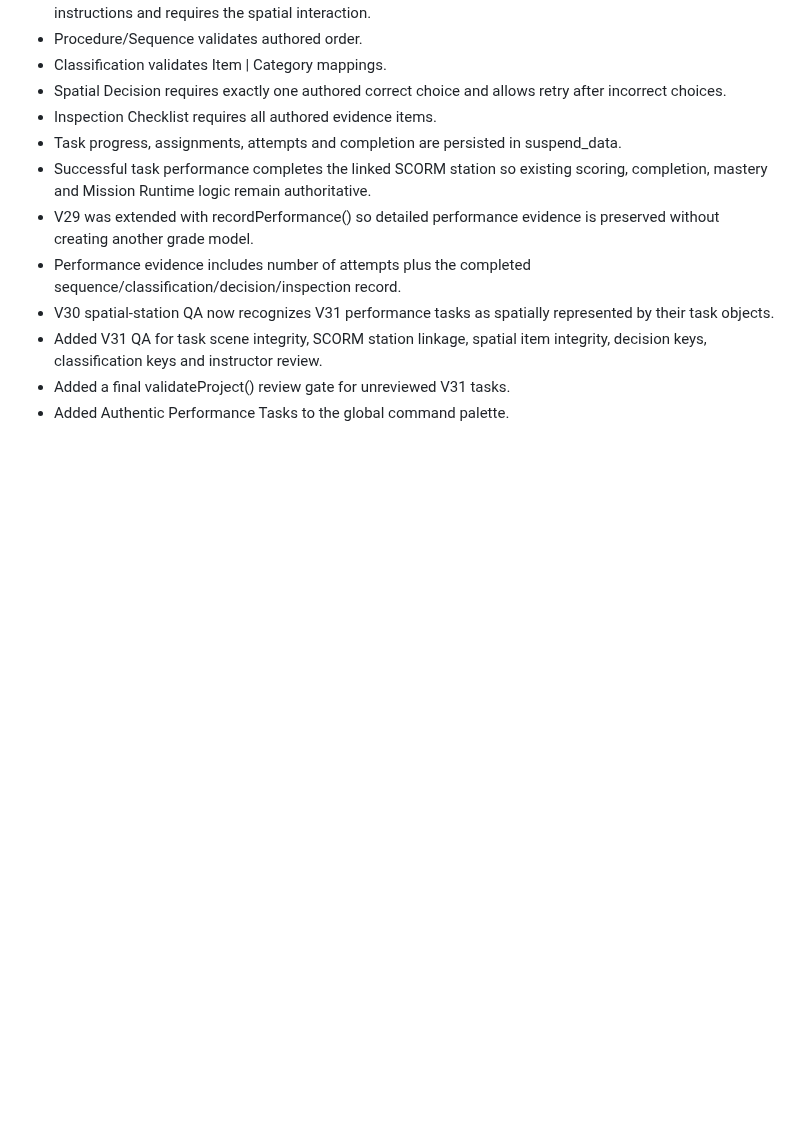
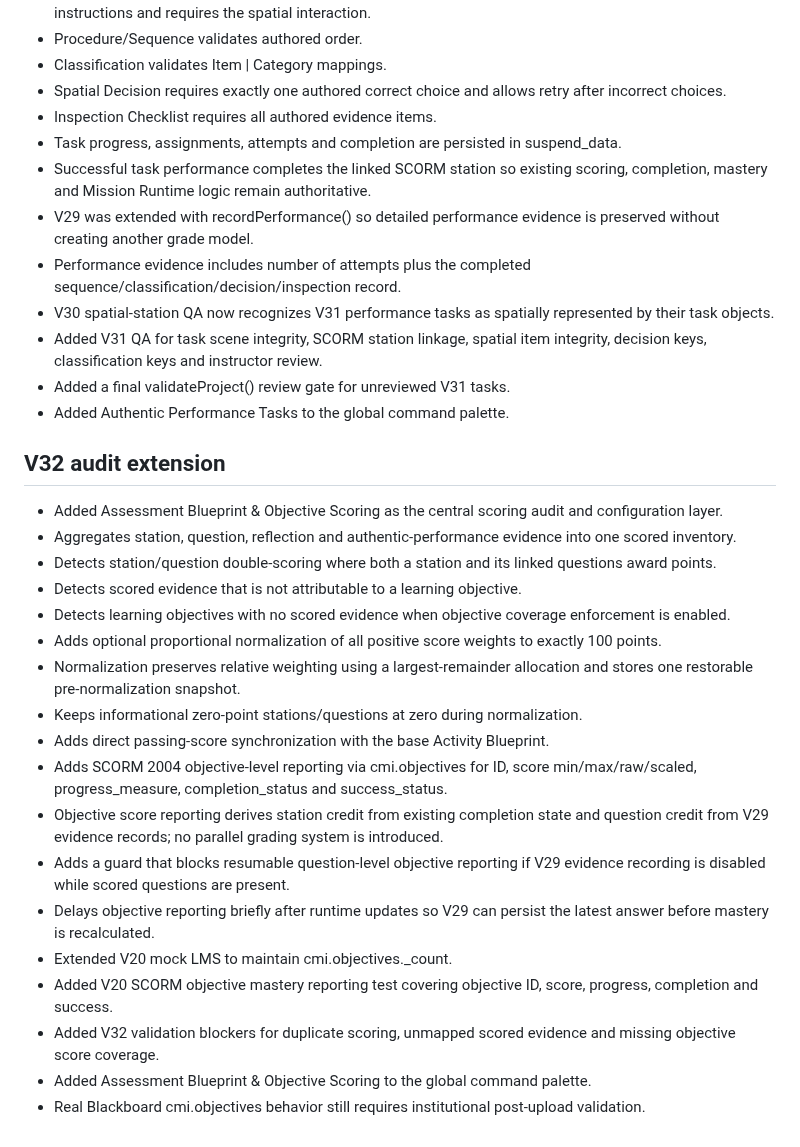
Before and after one commit to eagarcia77/VR-Classroom-Studio, a Markdown page: AUDIT_REPORT.md, the part around the change. Rendered like a GitHub page; blank space fills up the shorter version.

Commit message:
Extend production audit report for V32

```diff
--- a/AUDIT_REPORT.md
+++ b/AUDIT_REPORT.md
@@ -423,3 +423,24 @@ Repository: https://github.com/eagarcia77/VR-Classroom-Studio
 - Added V31 QA for task scene integrity, SCORM station linkage, spatial item integrity, decision keys, classification keys and instructor review.
 - Added a final validateProject() review gate for unreviewed V31 tasks.
 - Added Authentic Performance Tasks to the global command palette.
+
+
+## V32 audit extension
+- Added Assessment Blueprint & Objective Scoring as the central scoring audit and configuration layer.
+- Aggregates station, question, reflection and authentic-performance evidence into one scored inventory.
+- Detects station/question double-scoring where both a station and its linked questions award points.
+- Detects scored evidence that is not attributable to a learning objective.
+- Detects learning objectives with no scored evidence when objective coverage enforcement is enabled.
+- Adds optional proportional normalization of all positive score weights to exactly 100 points.
+- Normalization preserves relative weighting using a largest-remainder allocation and stores one restorable pre-normalization snapshot.
+- Keeps informational zero-point stations/questions at zero during normalization.
+- Adds direct passing-score synchronization with the base Activity Blueprint.
+- Adds SCORM 2004 objective-level reporting via cmi.objectives for ID, score min/max/raw/scaled, progress_measure, completion_status and success_status.
+- Objective score reporting derives station credit from existing completion state and question credit from V29 evidence records; no parallel grading system is introduced.
+- Adds a guard that blocks resumable question-level objective reporting if V29 evidence recording is disabled while scored questions are present.
+- Delays objective reporting briefly after runtime updates so V29 can persist the latest answer before mastery is recalculated.
+- Extended V20 mock LMS to maintain cmi.objectives._count.
+- Added V20 SCORM objective mastery reporting test covering objective ID, score, progress, completion and success.
+- Added V32 validation blockers for duplicate scoring, unmapped scored evidence and missing objective score coverage.
+- Added Assessment Blueprint & Objective Scoring to the global command palette.
+- Real Blackboard cmi.objectives behavior still requires institutional post-upload validation.
```
